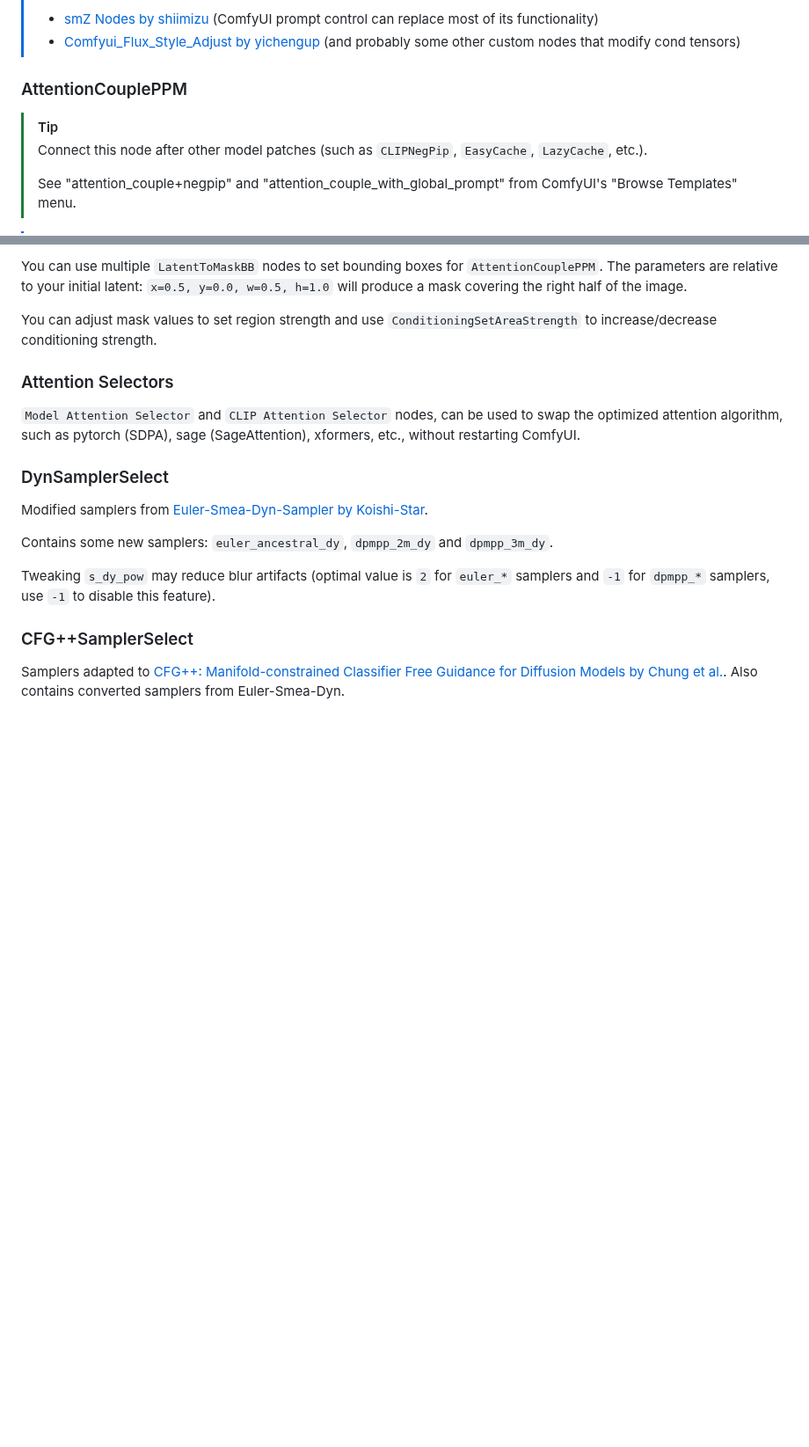
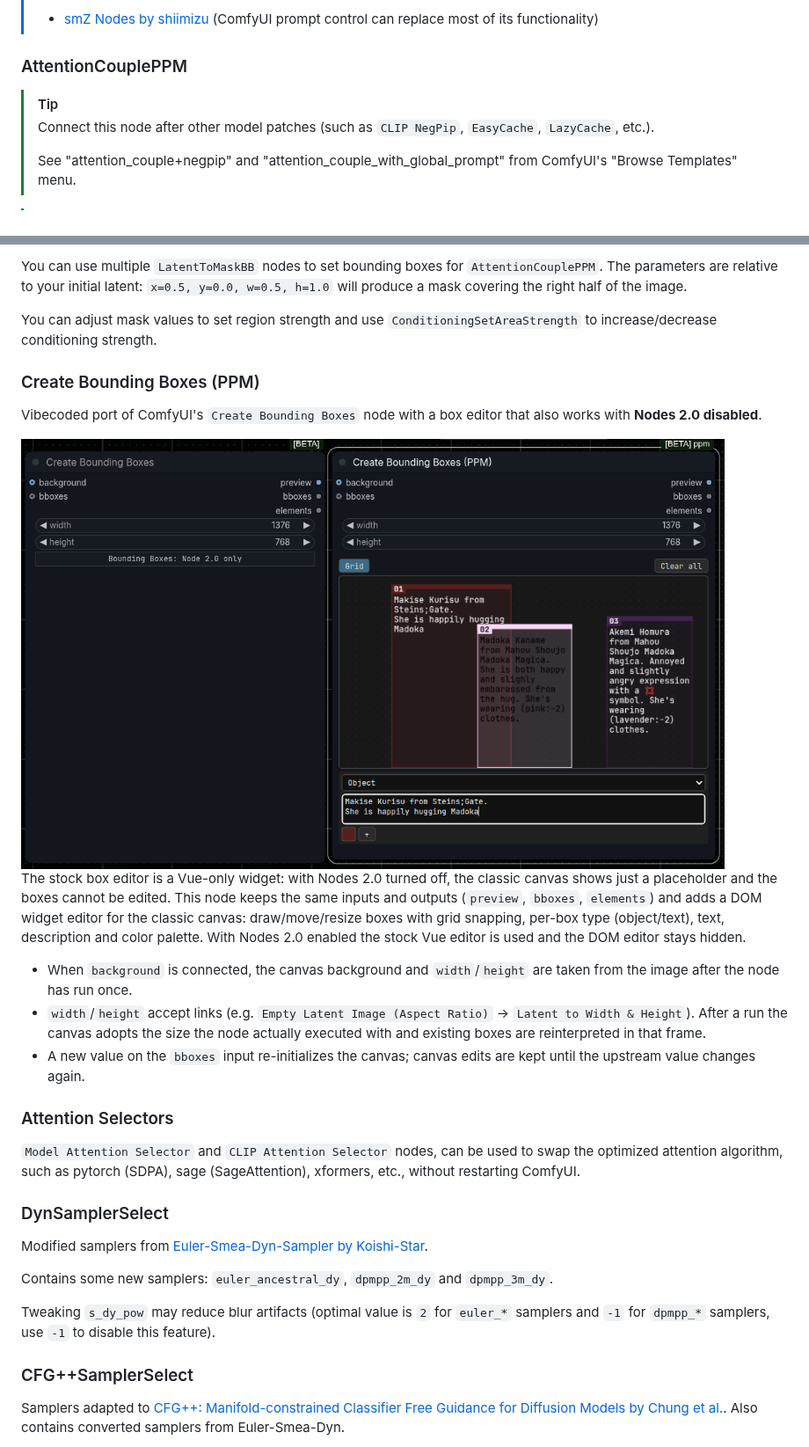
Before and after one commit to pamparamm/ComfyUI-ppm, a Markdown page: README.md, 2 parts joined by grey strips. Shown at 88% size. Rendered like a GitHub page; pictures changed too: docs/bboxes.png (added); blank space fills up the shorter version.

```diff
--- a/README.md
+++ b/README.md
@@ -38,12 +51,11 @@ You can read more about NegPiP [in the original repo](https://github.com/hako-mi
 >
 > - [smZ Nodes by shiimizu](https://github.com/shiimizu/ComfyUI_smZNodes) (ComfyUI prompt control can replace most of its functionality)
-> - [Comfyui_Flux_Style_Adjust by yichengup](https://github.com/yichengup/Comfyui_Flux_Style_Adjust) (and probably some other custom nodes that modify cond tensors)
 
 ### AttentionCouplePPM
 
 > [!TIP]
 >
-> Connect this node after other model patches (such as `CLIPNegPip`, `EasyCache`, `LazyCache`, etc.).
+> Connect this node after other model patches (such as `CLIP NegPip`, `EasyCache`, `LazyCache`, etc.).
 >
 > See "attention_couple+negpip" and "attention_couple_with_global_prompt" from ComfyUI's "Browse Templates" menu.
 
@@ -63,6 +75,18 @@ Inputs for new regions are managed automatically: when you attach cond/mask of a
 You can use multiple `LatentToMaskBB` nodes to set bounding boxes for `AttentionCouplePPM`. The parameters are relative to your initial latent: `x=0.5, y=0.0, w=0.5, h=1.0` will produce a mask covering the right half of the image.
 
 You can adjust mask values to set region strength and use `ConditioningSetAreaStrength` to increase/decrease conditioning strength.
+
+### Create Bounding Boxes (PPM)
+
+Vibecoded port of ComfyUI's `Create Bounding Boxes` node with a box editor that also works with **Nodes 2.0 disabled**.
+
+<img src="docs/bboxes.png" alt="Create Bounding Boxes (PPM)" width="800">
+
+The stock box editor is a Vue-only widget: with Nodes 2.0 turned off, the classic canvas shows just a placeholder and the boxes cannot be edited. This node keeps the same inputs and outputs (`preview`, `bboxes`, `elements`) and adds a DOM widget editor for the classic canvas: draw/move/resize boxes with grid snapping, per-box type (object/text), text, description and color palette. With Nodes 2.0 enabled the stock Vue editor is used and the DOM editor stays hidden.
+
+- When `background` is connected, the canvas background and `width`/`height` are taken from the image after the node has run once.
+- `width`/`height` accept links (e.g. `Empty Latent Image (Aspect Ratio)` → `Latent to Width & Height`). After a run the canvas adopts the size the node actually executed with and existing boxes are reinterpreted in that frame.
+- A new value on the `bboxes` input re-initializes the canvas; canvas edits are kept until the upstream value changes again.
 
 ### Attention Selectors
 
```
Also changed, not shown: other parts of README.md (+22 -19 lines), example_workflows/flux_negpip.jpg (deleted), example_workflows/moss+negpip.jpg (added), example_workflows/moss+regions+negpip.jpg (added), example_workflows/moss+regions.jpg (added), 6 other files.
